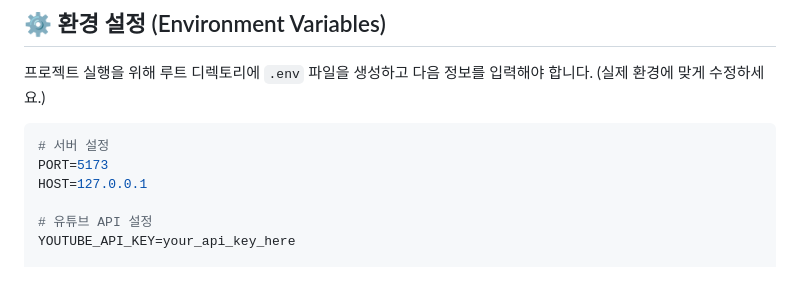
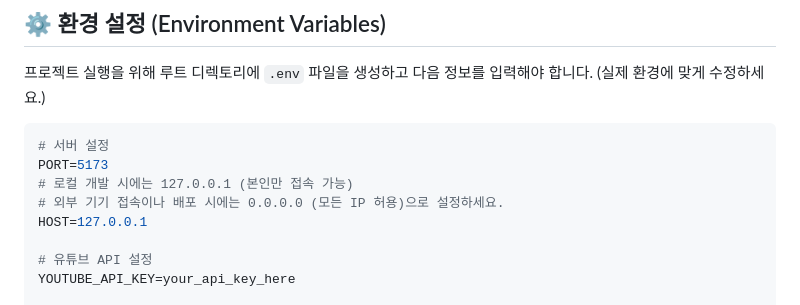
Before and after one commit to WisdomMax/videoradar, a Markdown page: README.md, the part around the change. GitHub-like rendering; blank space fills up the shorter version.

Commit message:
docs: 서버 호스트 설정(Local vs Remote)에 대한 상세 설명 추가

````diff
--- a/README.md
+++ b/README.md
@@ -51,6 +51,8 @@
 ```env
 # 서버 설정
 PORT=5173
+# 로컬 개발 시에는 127.0.0.1 (본인만 접속 가능)
+# 외부 기기 접속이나 배포 시에는 0.0.0.0 (모든 IP 허용)으로 설정하세요.
 HOST=127.0.0.1
 
 # 유튜브 API 설정
````
